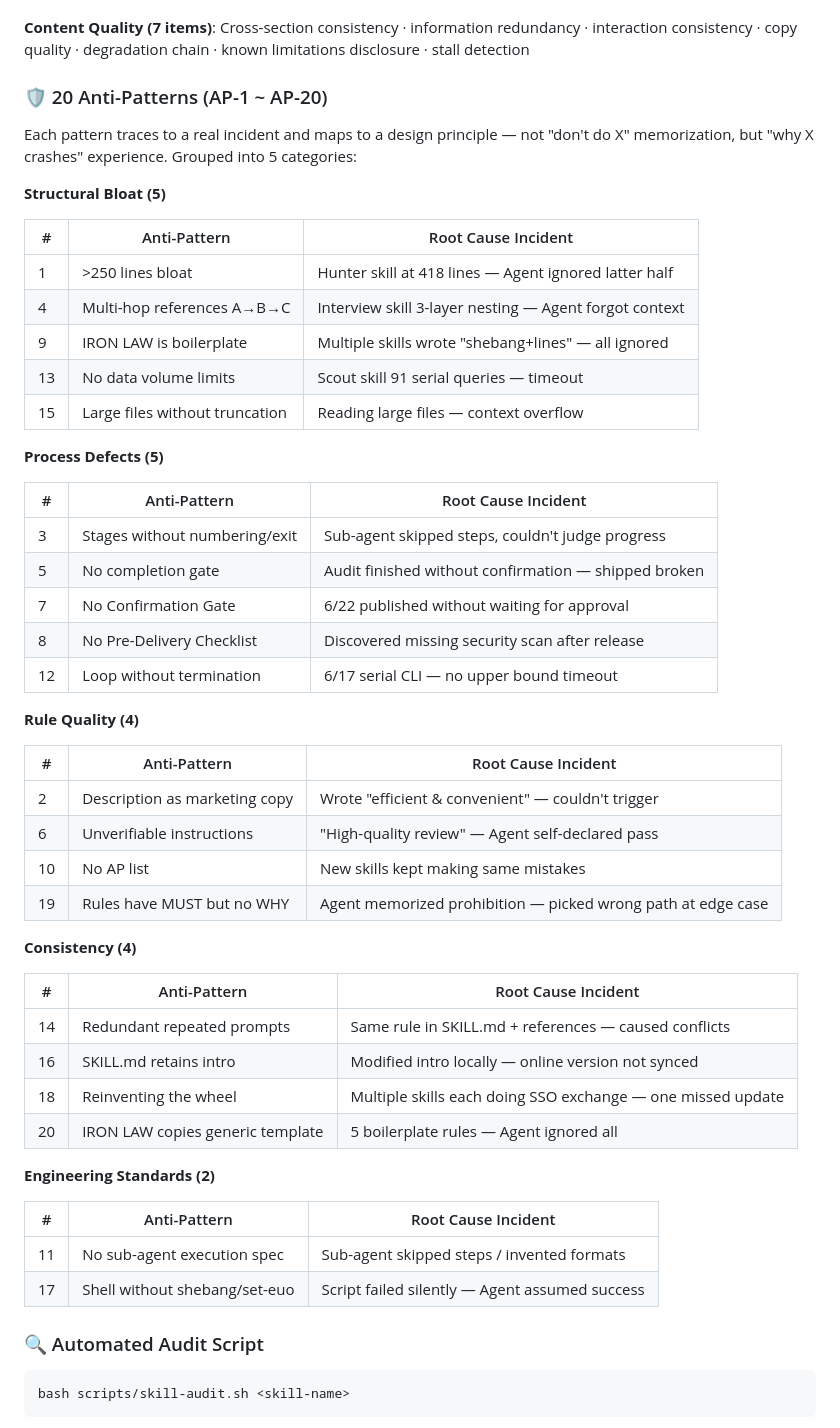
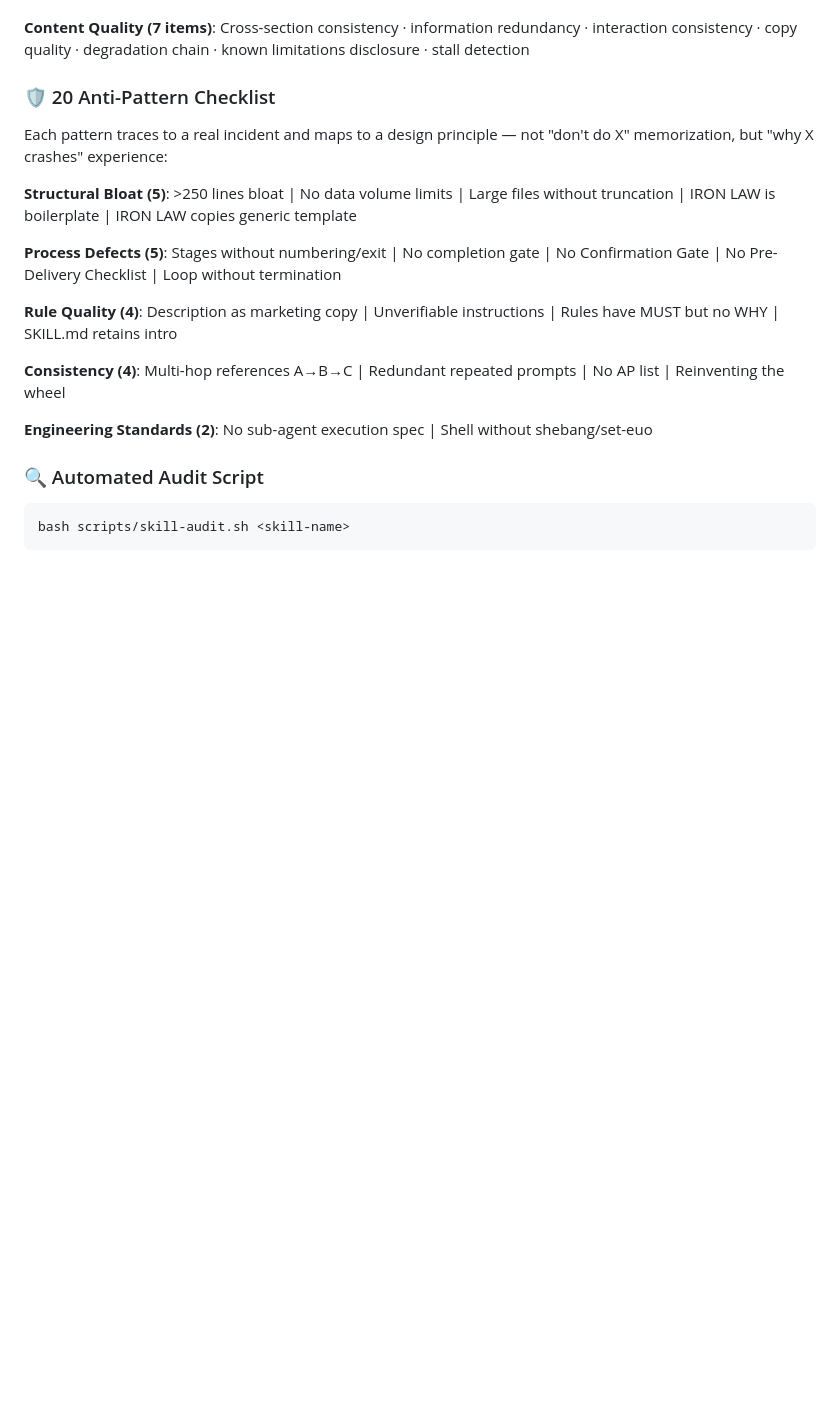
Before and after one commit to mupoet/mu-skill-creator, a Markdown page: README.md, the part around the change. Drawn GitHub-style; blank space fills up the shorter version.

```diff
--- a/README.md
+++ b/README.md
@@ -70,54 +70,19 @@ Organized into three categories for full-spectrum quality coverage:
 
 **Content Quality (7 items)**: Cross-section consistency · information redundancy · interaction consistency · copy quality · degradation chain · known limitations disclosure · stall detection
 
-### 🛡️ 20 Anti-Patterns (AP-1 ~ AP-20)
+### 🛡️ 20 Anti-Pattern Checklist
 
-Each pattern traces to a real incident and maps to a design principle — not "don't do X" memorization, but "why X crashes" experience. Grouped into 5 categories:
+Each pattern traces to a real incident and maps to a design principle — not "don't do X" memorization, but "why X crashes" experience:
 
-**Structural Bloat (5)**
+**Structural Bloat (5)**: >250 lines bloat | No data volume limits | Large files without truncation | IRON LAW is boilerplate | IRON LAW copies generic template
 
-| # | Anti-Pattern | Root Cause Incident |
-|---|---|---|
-| 1 | >250 lines bloat | Hunter skill at 418 lines — Agent ignored latter half |
-| 4 | Multi-hop references A→B→C | Interview skill 3-layer nesting — Agent forgot context |
-| 9 | IRON LAW is boilerplate | Multiple skills wrote "shebang+lines" — all ignored |
-| 13 | No data volume limits | Scout skill 91 serial queries — timeout |
-| 15 | Large files without truncation | Reading large files — context overflow |
+**Process Defects (5)**: Stages without numbering/exit | No completion gate | No Confirmation Gate | No Pre-Delivery Checklist | Loop without termination
 
-**Process Defects (5)**
+**Rule Quality (4)**: Description as marketing copy | Unverifiable instructions | Rules have MUST but no WHY | SKILL.md retains intro
 
-| # | Anti-Pattern | Root Cause Incident |
-|---|---|---|
-| 3 | Stages without numbering/exit | Sub-agent skipped steps, couldn't judge progress |
-| 5 | No completion gate | Audit finished without confirmation — shipped broken |
-| 7 | No Confirmation Gate | 6/22 published without waiting for approval |
-| 8 | No Pre-Delivery Checklist | Discovered missing security scan after release |
-| 12 | Loop without termination | 6/17 serial CLI — no upper bound timeout |
+**Consistency (4)**: Multi-hop references A→B→C | Redundant repeated prompts | No AP list | Reinventing the wheel
 
-**Rule Quality (4)**
-
-| # | Anti-Pattern | Root Cause Incident |
-|---|---|---|
-| 2 | Description as marketing copy | Wrote "efficient & convenient" — couldn't trigger |
-| 6 | Unverifiable instructions | "High-quality review" — Agent self-declared pass |
-| 10 | No AP list | New skills kept making same mistakes |
-| 19 | Rules have MUST but no WHY | Agent memorized prohibition — picked wrong path at edge case |
-
-**Consistency (4)**
-
-| # | Anti-Pattern | Root Cause Incident |
-|---|---|---|
-| 14 | Redundant repeated prompts | Same rule in SKILL.md + references — caused conflicts |
-| 16 | SKILL.md retains intro | Modified intro locally — online version not synced |
-| 18 | Reinventing the wheel | Multiple skills each doing SSO exchange — one missed update |
-| 20 | IRON LAW copies generic template | 5 boilerplate rules — Agent ignored all |
-
-**Engineering Standards (2)**
-
-| # | Anti-Pattern | Root Cause Incident |
-|---|---|---|
-| 11 | No sub-agent execution spec | Sub-agent skipped steps / invented formats |
-| 17 | Shell without shebang/set-euo | Script failed silently — Agent assumed success |
+**Engineering Standards (2)**: No sub-agent execution spec | Shell without shebang/set-euo
 
 ### 🔍 Automated Audit Script
 
```
Also changed, not shown: README_CN.md (+7 -42 lines).
